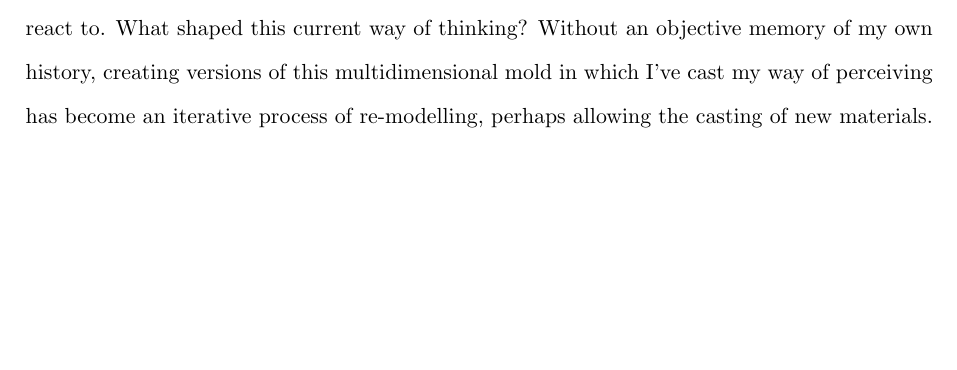
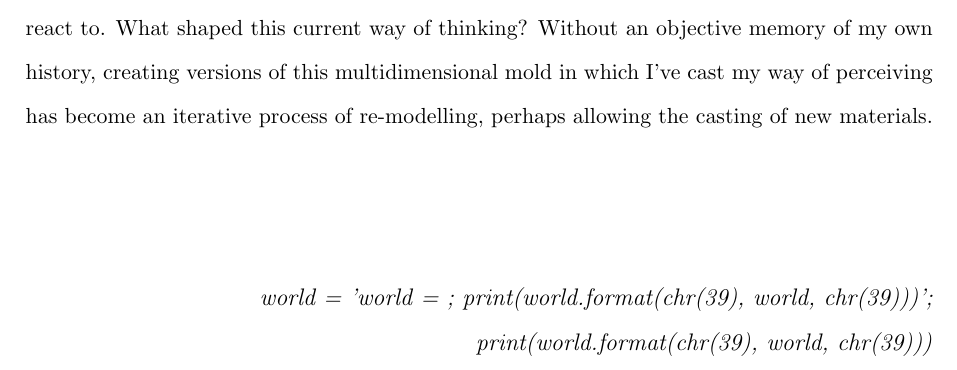
Before and after one commit to n2048-creative-technology/thesis, a LaTeX thesis (src/thesis.tex, which reads src/introduction.tex): part of page 5 of 21, cut so that both start at the same text, the shorter picture padded with empty space. Compiled offline with pdfLaTeX.

Commit message:
add quine

```diff
--- a/src/introduction.tex
+++ b/src/introduction.tex
@@ -11,7 +11,14 @@ I find stubbornness in the craft of casting materials through mold making, despi
 I remember very little about my own past, but I’ve spent the last few years making stronger efforts to understand the ways in which I perceive my own "umwelt", why I react, and what I react to. What shaped this current way of thinking? Without an objective memory of my own history, creating versions of this multidimensional mold in which I’ve cast my way of perceiving has become an iterative process of re-modelling, perhaps allowing the casting of new materials.
 
 
+\vspace{2cm}
 
+\begin{flushright}
+\large{
+\textit{world = 'world = {}{}{}; print(world.format(chr(39), world, chr(39)))'; print(world.format(chr(39), world, chr(39)))}\\
+\end{flushright}
+
+\vspace*{\fill}
 
 % \subsection{Problem Statement}
 
```
